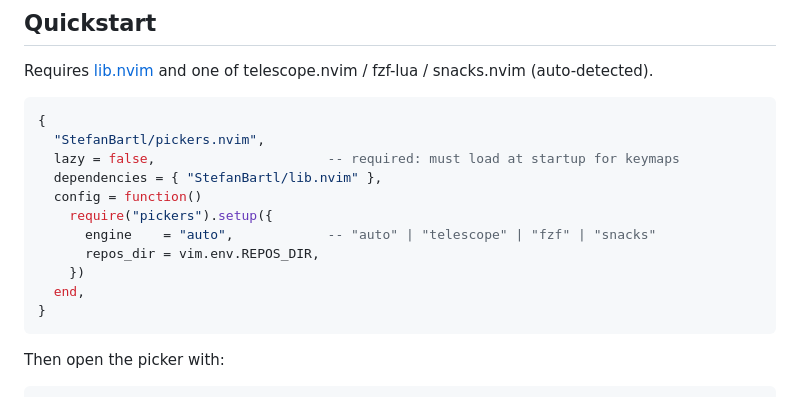
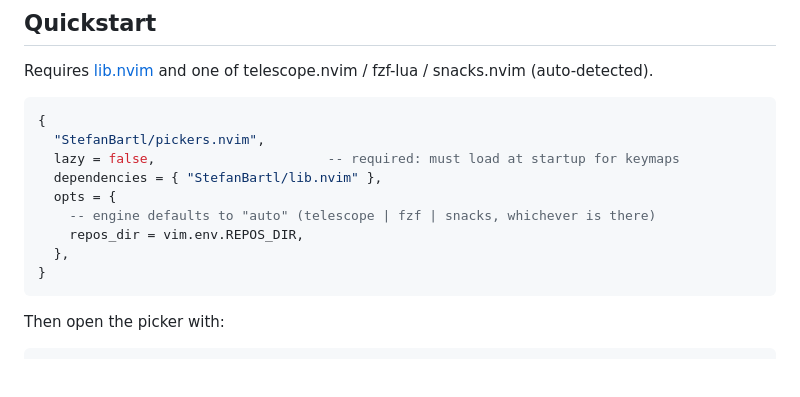
Before and after one commit to StefanBartl/pickers.nvim, a Markdown page: README.md, the part around the change. Rendered like a GitHub page; blank space fills up the shorter version.

Commit message:
docs(readme): show the install spec in its shortest working form
The snippet people copy had a `config = function() require(X).setup(...) end`
block, which is exactly what lazy.nvim already does for a spec with `opts` --
so the first thing a reader learned about this plugin was a line they did not
need to write.

`opts = {}` now, with the non-default values kept and the defaults named in a
comment instead of restated as code.

````diff
--- a/README.md
+++ b/README.md
@@ -50,12 +50,10 @@ Requires [lib.nvim](https://github.com/StefanBartl/lib.nvim) and one of telescop
   "StefanBartl/pickers.nvim",
   lazy = false,                      -- required: must load at startup for keymaps
   dependencies = { "StefanBartl/lib.nvim" },
-  config = function()
-    require("pickers").setup({
-      engine    = "auto",            -- "auto" | "telescope" | "fzf" | "snacks"
-      repos_dir = vim.env.REPOS_DIR,
-    })
-  end,
+  opts = {
+    -- engine defaults to "auto" (telescope | fzf | snacks, whichever is there)
+    repos_dir = vim.env.REPOS_DIR,
+  },
 }
 ```
 
````
